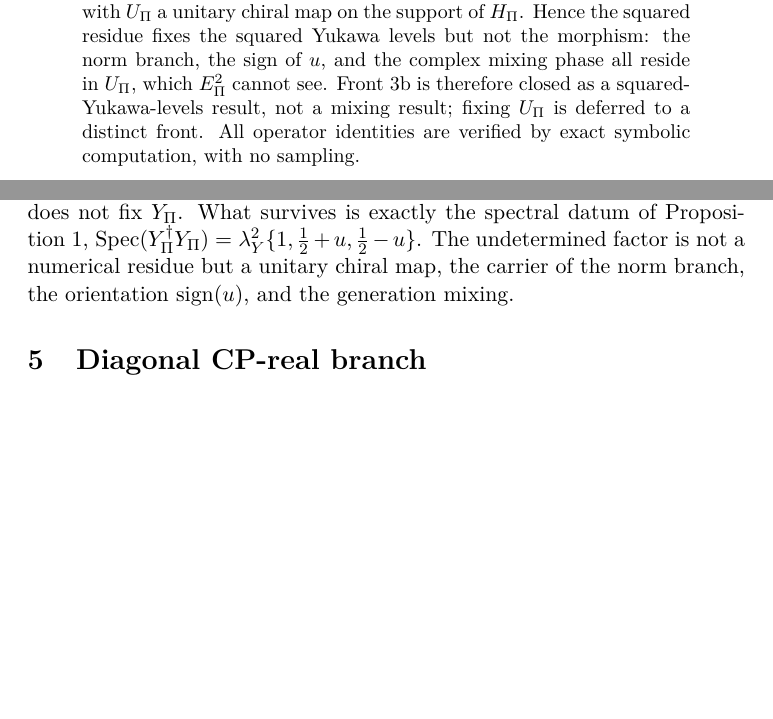
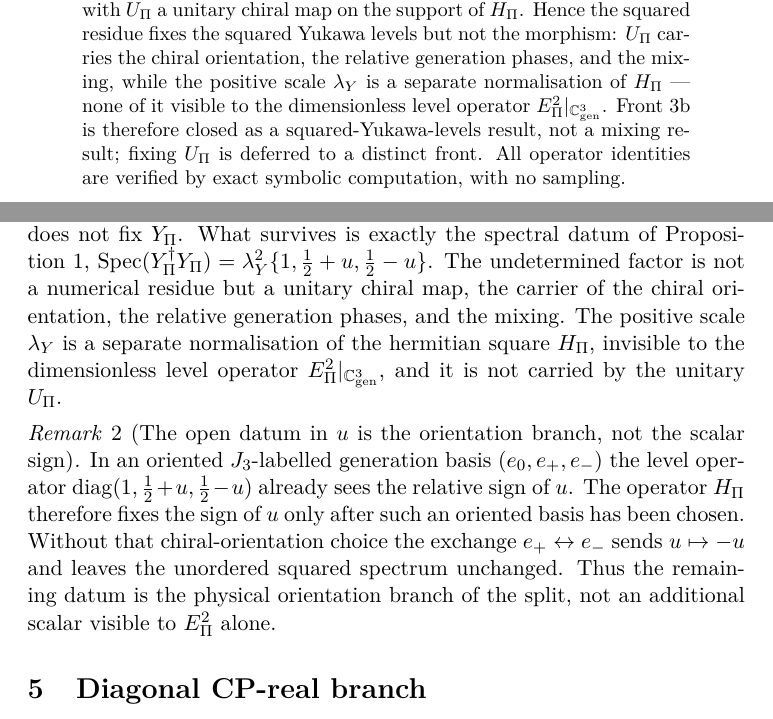
Before and after one commit to Cosmochrony/projected-yukawa-operator, a LaTeX paper (tex/ProjectedYukawaOperator.tex): two parts of pages 1 and 5 of 8 before the commit and two parts of pages 1 and 5 of 9 after it, joined at a grey line, cut so that both start at the same text, the shorter picture padded with empty space. Compiled offline with pdfLaTeX.

Commit message:
1.1: review shields -- lambda_Y separate from unitary U_Pi; sign(u) needs oriented basis (rem:orientation)

```diff
--- a/tex/ProjectedYukawaOperator.tex
+++ b/tex/ProjectedYukawaOperator.tex
@@ -69,8 +69,10 @@ Independent Researcher, France\\
     $\Hpi|_{\Cgen} = \lamY^{2}\,\diag(1, \tfrac12 + u, \tfrac12 - u)$.
     The morphism $\Ypi$ is then determined only up to a chiral polar factor, $\Ypi = \Upi\,\Hpi^{1/2}$, with
     $\Upi$ a unitary chiral map on the support of $\Hpi$.
-    Hence the squared residue fixes the squared Yukawa levels but not the morphism: the norm branch, the
-    sign of $u$, and the complex mixing phase all reside in $\Upi$, which $\Epi^{2}$ cannot see.
+    Hence the squared residue fixes the squared Yukawa levels but not the morphism: $\Upi$ carries the chiral
+    orientation, the relative generation phases, and the mixing, while the positive scale $\lamY$ is a
+    separate normalisation of $\Hpi$ --- none of it visible to the dimensionless level operator
+    $\Epi^{2}|_{\Cgen}$.
     Front~3b is therefore closed as a squared-Yukawa-levels result, not a mixing result; fixing $\Upi$ is
     deferred to a distinct front.
     All operator identities are verified by exact symbolic computation, with no sampling.
@@ -202,8 +204,21 @@ Independent Researcher, France\\
       Proposition~\ref{prop:polar-ambiguity} is a partial no-go: $\Epi^{2}$ does not fix $\Ypi$.
       What survives is exactly the spectral datum of Proposition~\ref{prop:squared-yukawa},
       $\Spec(\Ypi^{\dagger}\Ypi) = \lamY^{2}\{1, \tfrac12 + u, \tfrac12 - u\}$.
-      The undetermined factor is not a numerical residue but a unitary chiral map, the carrier of the norm
-      branch, the orientation $\operatorname{sign}(u)$, and the generation mixing.
+      The undetermined factor is not a numerical residue but a unitary chiral map, the carrier of the chiral
+      orientation, the relative generation phases, and the mixing.
+      The positive scale $\lamY$ is a separate normalisation of the hermitian square $\Hpi$, invisible to the
+      dimensionless level operator $\Epi^{2}|_{\Cgen}$, and it is not carried by the unitary $\Upi$.
+    \end{remark}
+
+    \begin{remark}[The open datum in $u$ is the orientation branch, not the scalar sign]
+      \label{rem:orientation}
+      In an oriented $\Jthree$-labelled generation basis $(e_0, e_+, e_-)$ the level operator
+      $\diag(1, \tfrac12 + u, \tfrac12 - u)$ already sees the relative sign of $u$.
+      The operator $\Hpi$ therefore fixes the sign of $u$ only after such an oriented basis has been chosen.
+      Without that chiral-orientation choice the exchange $e_+ \leftrightarrow e_-$ sends $u \mapsto -u$ and
+      leaves the unordered squared spectrum unchanged.
+      Thus the remaining datum is the physical orientation branch of the split, not an additional scalar
+      visible to $\Epi^{2}$ alone.
     \end{remark}
 
   \section{Diagonal CP-real branch}
```
Also changed, not shown: tex/ProjectedYukawaOperator.tex (5 more changed lines).
